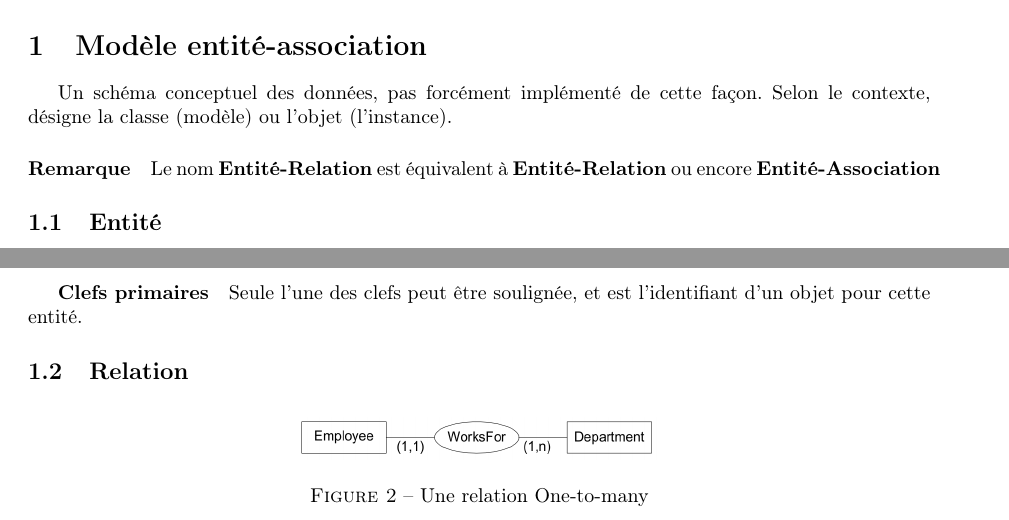
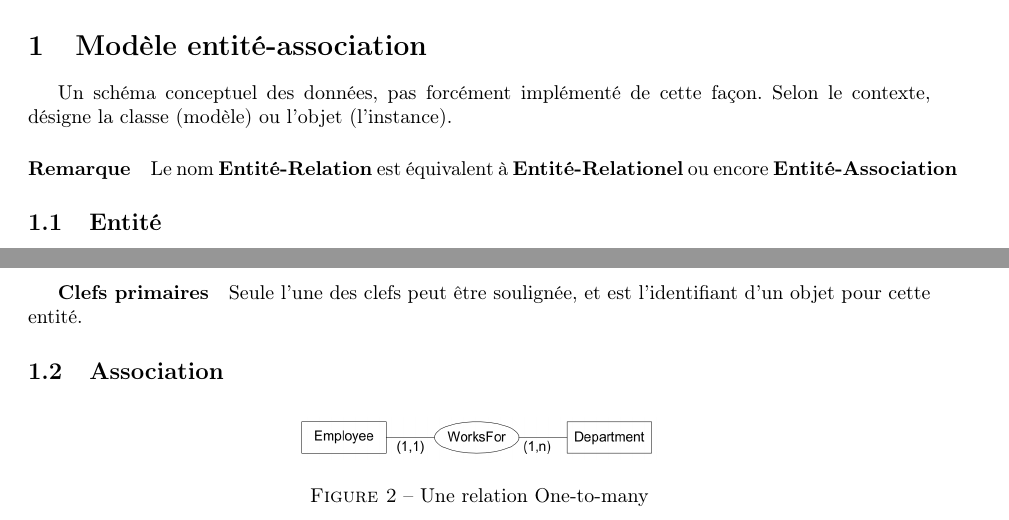
Before and after one commit to titouanc/db-synthese, a LaTeX document (main.tex): two parts of pages 2 and 3 of 16, joined at a grey line, cut so that both start at the same text. Compiled offline with pdfLaTeX.

Commit message:
[fix] Cour martiale du copier coller

```diff
--- a/main.tex
+++ b/main.tex
@@ -22,7 +22,7 @@ Un schéma conceptuel des données, pas forcément implémenté de cette façon.
 Selon le contexte, désigne la classe (modèle) ou l'objet (l'instance).
 
 \paragraph{Remarque} Le nom \textbf{Entité-Relation} est équivalent à
-\textbf{Entité-Relation} ou encore \textbf{Entité-Association}
+\textbf{Entité-Relationel} ou encore \textbf{Entité-Association}
 
 \subsection{Entité}
 \begin{figure}[H]
@@ -55,7 +55,7 @@ ou en les mettant dans une section à part dans la boîte de l'entité.
 Seule l'une des clefs peut être soulignée, et est l'identifiant d'un objet pour
 cette entité.
 
-\subsection{Relation}
+\subsection{Association}
 \begin{figure}[H]
     \center
     \includegraphics[width=.4\textwidth]{fig/relation.png}
```
